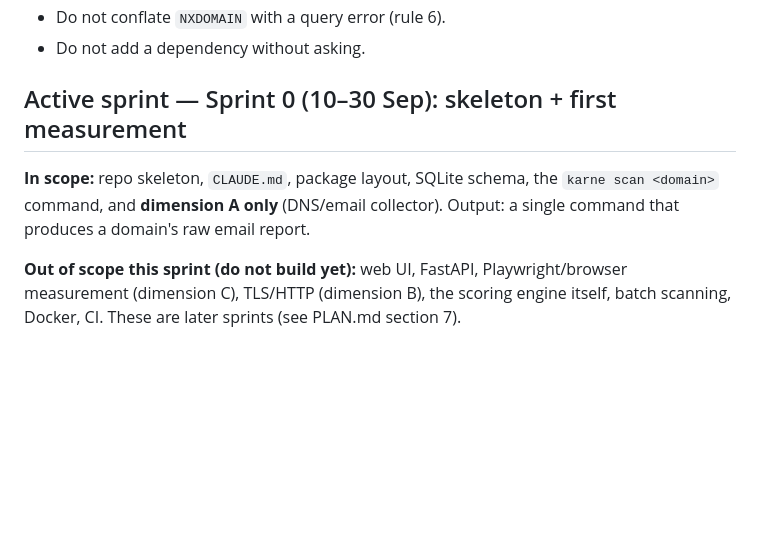
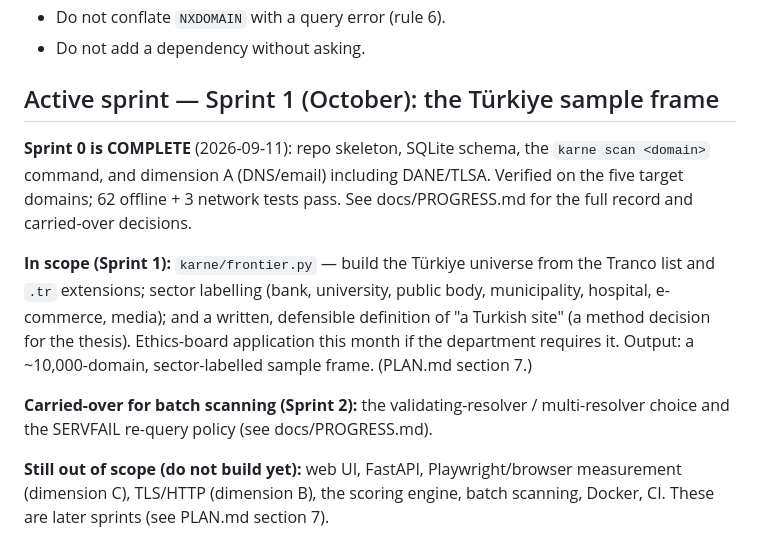
Before and after one commit to ysfylcnky/webkarne, a Markdown page: CLAUDE.md, the part around the change. GitHub-like rendering; blank space fills up the shorter version.

Commit message:
Close Sprint 0: point active-sprint pointer to Sprint 1
Sprint 0 (skeleton, storage, karne scan, dimension A incl. DANE) is complete
and verified. Update CLAUDE.md's active-sprint section so the next session
starts on Sprint 1 (the Türkiye sample frame, frontier.py) with the correct
in/out-of-scope frame and the carried-over resolver decisions noted.

Co-Authored-By: Claude Opus 4.8 <noreply@anthropic.com>

```diff
--- a/CLAUDE.md
+++ b/CLAUDE.md
@@ -127,12 +127,23 @@ uv run ruff format .          # format
 - Do not conflate `NXDOMAIN` with a query error (rule 6).
 - Do not add a dependency without asking.
 
-## Active sprint — Sprint 0 (10–30 Sep): skeleton + first measurement
+## Active sprint — Sprint 1 (October): the Türkiye sample frame
 
-**In scope:** repo skeleton, `CLAUDE.md`, package layout, SQLite schema, the
-`karne scan <domain>` command, and **dimension A only** (DNS/email collector).
-Output: a single command that produces a domain's raw email report.
+**Sprint 0 is COMPLETE** (2026-09-11): repo skeleton, SQLite schema, the
+`karne scan <domain>` command, and dimension A (DNS/email) including DANE/TLSA.
+Verified on the five target domains; 62 offline + 3 network tests pass. See
+docs/PROGRESS.md for the full record and carried-over decisions.
 
-**Out of scope this sprint (do not build yet):** web UI, FastAPI, Playwright/browser
-measurement (dimension C), TLS/HTTP (dimension B), the scoring engine itself, batch
+**In scope (Sprint 1):** `karne/frontier.py` — build the Türkiye universe from the
+Tranco list and `.tr` extensions; sector labelling (bank, university, public body,
+municipality, hospital, e-commerce, media); and a written, defensible definition of
+"a Turkish site" (a method decision for the thesis). Ethics-board application this
+month if the department requires it. Output: a ~10,000-domain, sector-labelled
+sample frame. (PLAN.md section 7.)
+
+**Carried-over for batch scanning (Sprint 2):** the validating-resolver /
+multi-resolver choice and the SERVFAIL re-query policy (see docs/PROGRESS.md).
+
+**Still out of scope (do not build yet):** web UI, FastAPI, Playwright/browser
+measurement (dimension C), TLS/HTTP (dimension B), the scoring engine, batch
 scanning, Docker, CI. These are later sprints (see PLAN.md section 7).
```
